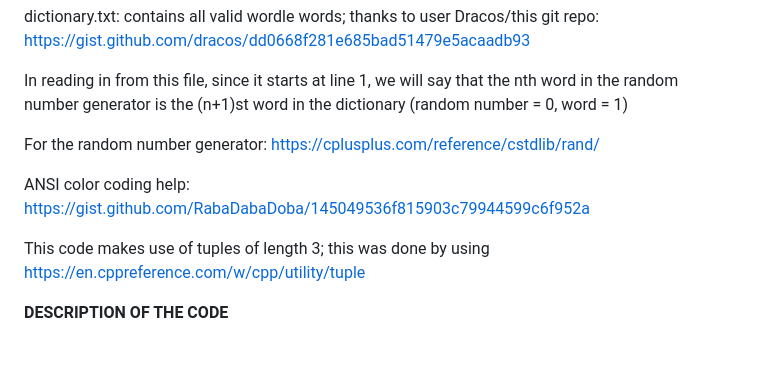
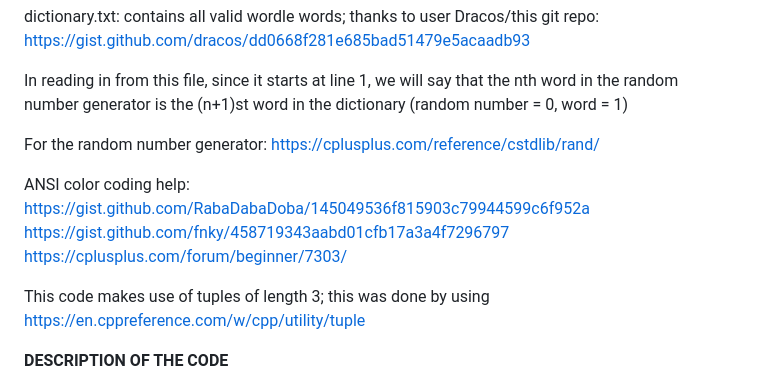
Before and after one commit to ksalamone59/PHY-504-Final-Project, a Markdown page: README.md, the part around the change. Rendered like a GitHub page; blank space fills up the shorter version.

```diff
--- a/README.md
+++ b/README.md
@@ -9,7 +9,7 @@ In reading in from this file, since it starts at line 1, we will say that the nt
 
 For the random number generator: https://cplusplus.com/reference/cstdlib/rand/
 
-ANSI color coding help: https://gist.github.com/RabaDabaDoba/145049536f815903c79944599c6f952a
+ANSI color coding help: https://gist.github.com/RabaDabaDoba/145049536f815903c79944599c6f952a https://gist.github.com/fnky/458719343aabd01cfb17a3a4f7296797 https://cplusplus.com/forum/beginner/7303/
 
 This code makes use of tuples of length 3; this was done by using https://en.cppreference.com/w/cpp/utility/tuple
 
```
